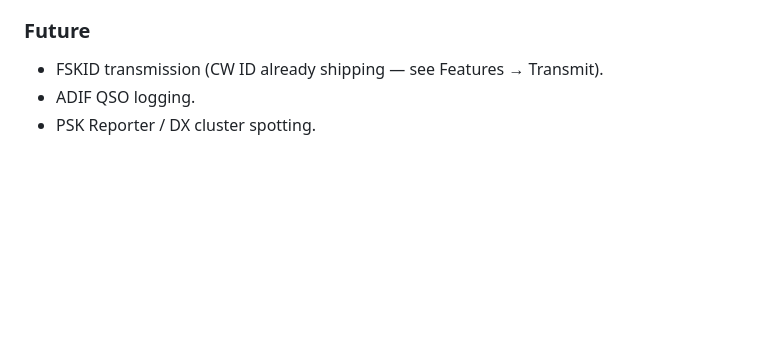
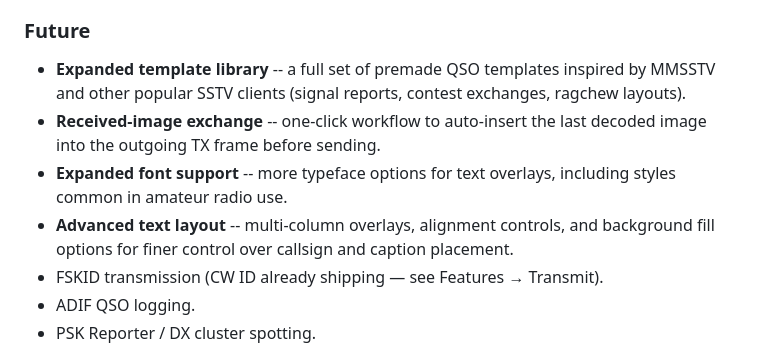
Before and after one commit to bucknova/Open-SSTV, a Markdown page: README.md, the part around the change. GitHub-like rendering; blank space fills up the shorter version.

Commit message:
README: add template/font/layout/exchange items to roadmap
Co-Authored-By: Claude Sonnet 4.6 <noreply@anthropic.com>

```diff
--- a/README.md
+++ b/README.md
@@ -342,6 +342,10 @@ with what you tried and what happened.
 - **Drag-and-drop** image loading in the TX panel.
 
 ### Future
+- **Expanded template library** -- a full set of premade QSO templates inspired by MMSSTV and other popular SSTV clients (signal reports, contest exchanges, ragchew layouts).
+- **Received-image exchange** -- one-click workflow to auto-insert the last decoded image into the outgoing TX frame before sending.
+- **Expanded font support** -- more typeface options for text overlays, including styles common in amateur radio use.
+- **Advanced text layout** -- multi-column overlays, alignment controls, and background fill options for finer control over callsign and caption placement.
 - FSKID transmission (CW ID already shipping — see Features → Transmit).
 - ADIF QSO logging.
 - PSK Reporter / DX cluster spotting.
```
